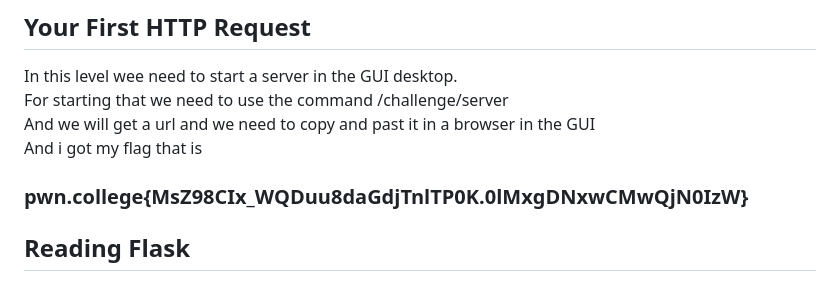
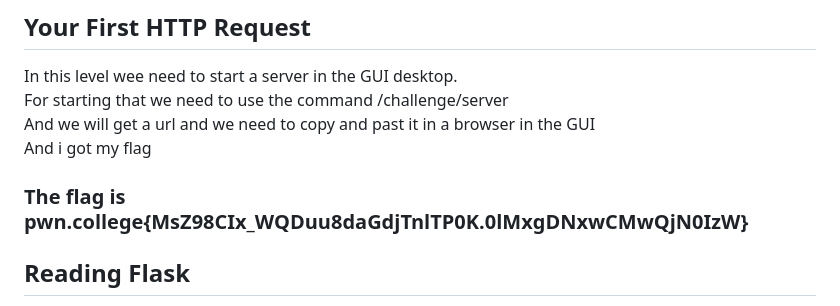
Before and after one commit to mokshithcys-sudo/Recruitment, a Markdown page: Talking-web/Write-ups.md, the part around the change. Rendered like a GitHub page.

```diff
--- a/Talking-web/Write-ups.md
+++ b/Talking-web/Write-ups.md
@@ -2,8 +2,8 @@
 In this level wee need to start a server in the GUI desktop.\
 For starting that we need to use the command /challenge/server\
 And we will get a url and we need to copy and past it in a browser in the GUI\
-And i got my flag that is
-### pwn.college{MsZ98CIx_WQDuu8daGdjTnlTP0K.0lMxgDNxwCMwQjN0IzW}
+And i got my flag
+### The flag is pwn.college{MsZ98CIx_WQDuu8daGdjTnlTP0K.0lMxgDNxwCMwQjN0IzW}
 
 ## Reading Flask
 In this level we need to get a path so that we can find the flag.\
```
